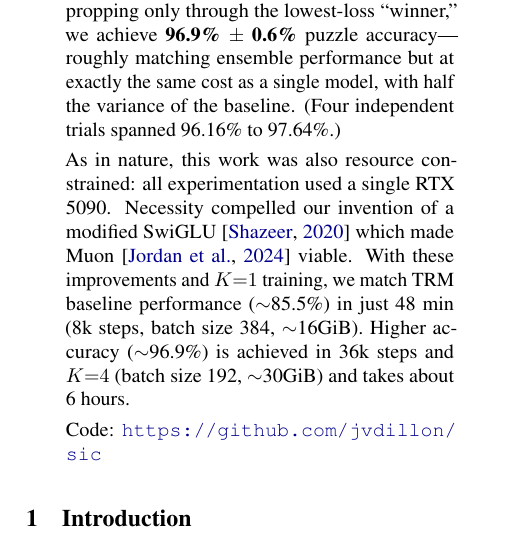
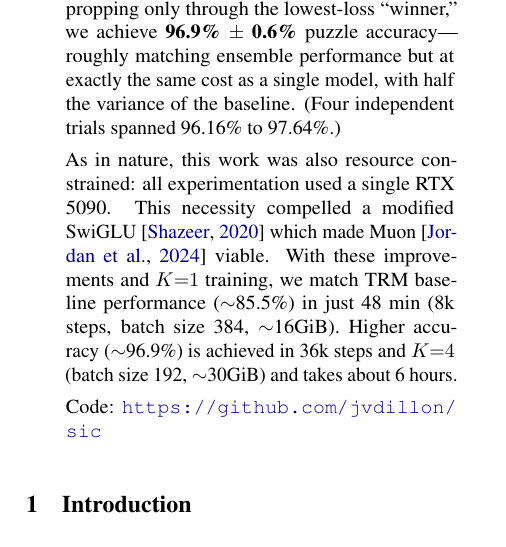
Before and after one commit to jvdillon/sic, a LaTeX paper (paper/arxiv.tex, which reads paper/0_abstract.tex): part of one column of page 1 of 11, cut so that both start at the same text. Compiled offline with pdfLaTeX.

Commit message:
update README

```diff
--- a/paper/0_abstract.tex
+++ b/paper/0_abstract.tex
@@ -29,6 +29,6 @@ We apply this principle to ensembles of Tiny Recursive Models (TRM)~\citep{jolic
 
 But can this capability be manifested as a training-only cost? Evidently yes: by maintaining $K{=}4$ parallel latent states during training but backpropping only through the lowest-loss ``winner,'' we achieve \textbf{96.9\% $\pm$ 0.6\%} puzzle accuracy---roughly matching ensemble performance but at exactly the same cost as a single model, with half the variance of the baseline. (Four independent trials spanned 96.16\% to 97.64\%.)
 
-As in nature, this work was also resource constrained: all experimentation used a single RTX 5090. Necessity compelled our invention of a modified SwiGLU~\citep{shazeer2020swiglu} which made Muon~\citep{jordan2024muon} viable. With these improvements and $K{=}1$ training, we match TRM baseline performance (${\sim}$85.5\%) in just 48 min (8k steps, batch size 384, ${\sim}$16GiB). Higher accuracy (${\sim}$96.9\%) is achieved in 36k steps and $K{=}4$ (batch size 192, ${\sim}$30GiB) and takes about 6 hours.
+As in nature, this work was also resource constrained: all experimentation used a single RTX 5090. This necessity compelled a modified SwiGLU~\citep{shazeer2020swiglu} which made Muon~\citep{jordan2024muon} viable. With these improvements and $K{=}1$ training, we match TRM baseline performance (${\sim}$85.5\%) in just 48 min (8k steps, batch size 384, ${\sim}$16GiB). Higher accuracy (${\sim}$96.9\%) is achieved in 36k steps and $K{=}4$ (batch size 192, ${\sim}$30GiB) and takes about 6 hours.
 
 % The path: biological principle $\to$ inference strategy that validates it $\to$ training procedure that internalizes the benefit. Speed is confidence.
```
Also changed, not shown: README.md.
